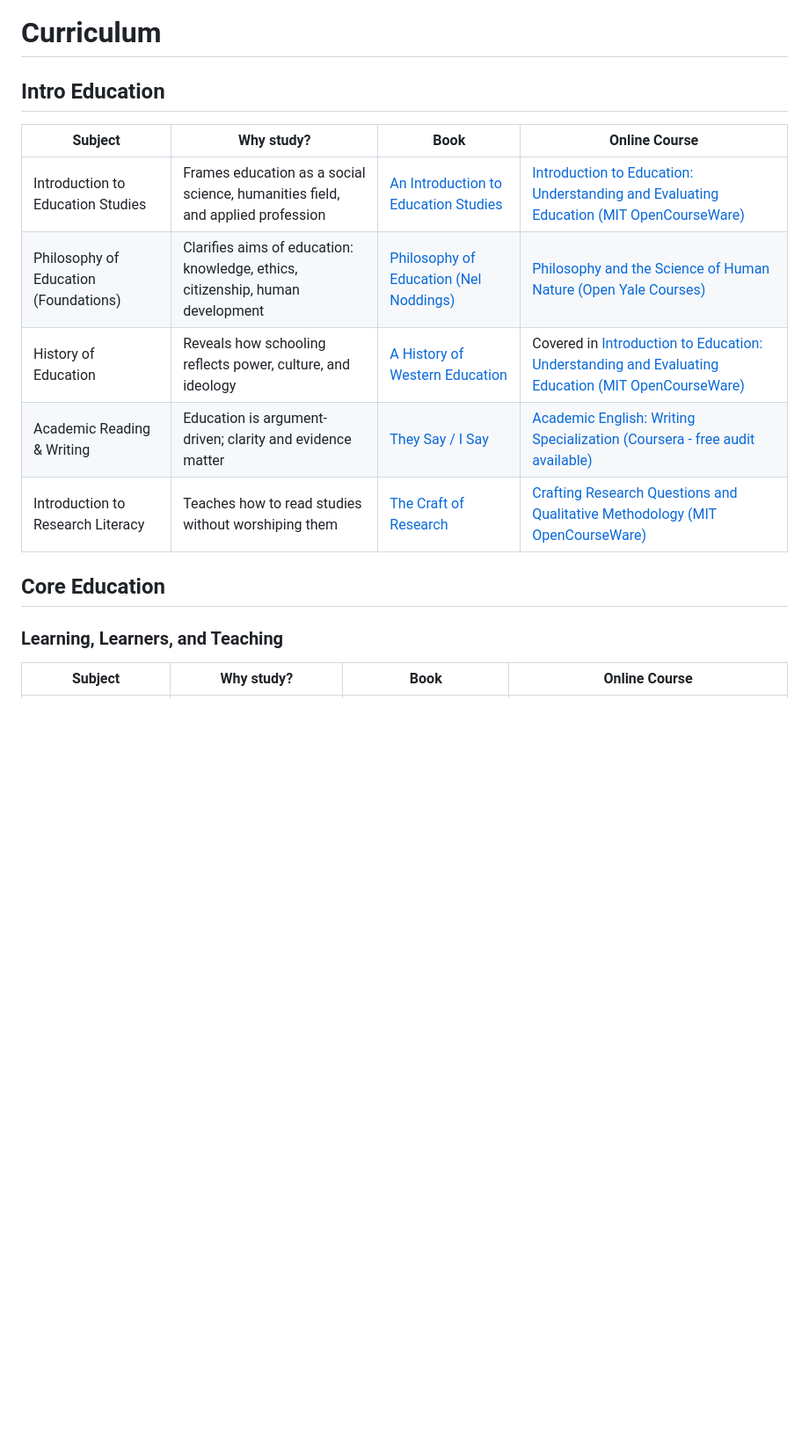
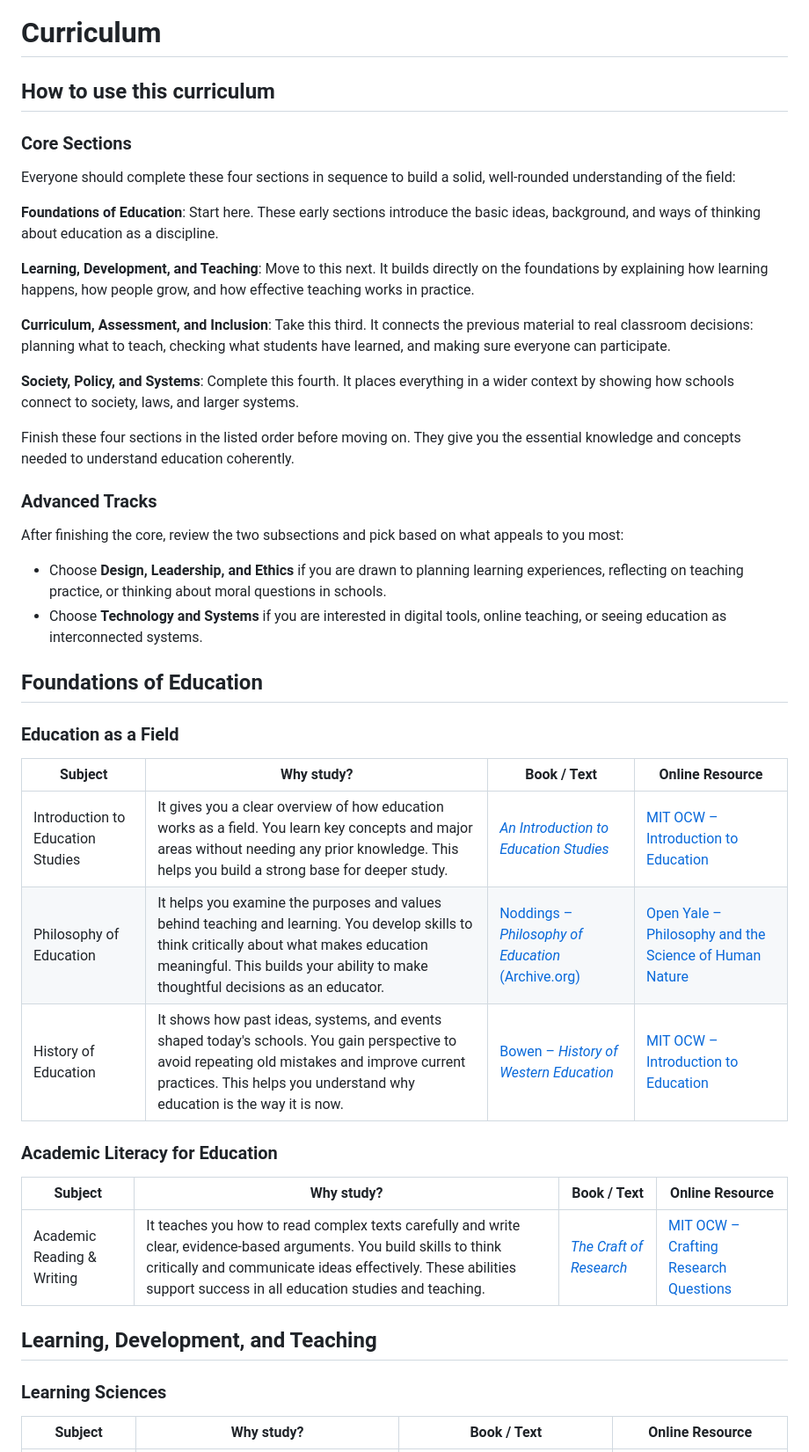
Before and after one commit to hocbigg/education, a Markdown page: README.md, the part around one of its changes. Shown at 88% size. GitHub-like rendering; blank space fills up the shorter version.

```diff
--- a/README.md
+++ b/README.md
@@ -48,19 +46,48 @@ they belong in [extras/courses](extras/courses.md), [extras/readings](extras/rea
 
 # Curriculum
 
-## Intro Education
+## How to use this curriculum
 
-| Subject | Why study? | Book | Online Course |
+### Core Sections
+
+Everyone should complete these four sections in sequence to build a solid, well-rounded understanding of the field:
+
+**Foundations of Education**: Start here. These early sections introduce the basic ideas, background, and ways of thinking about education as a discipline.
+
+**Learning, Development, and Teaching**: Move to this next. It builds directly on the foundations by explaining how learning happens, how people grow, and how effective teaching works in practice.
+
+**Curriculum, Assessment, and Inclusion**: Take this third. It connects the previous material to real classroom decisions: planning what to teach, checking what students have learned, and making sure everyone can participate.
+
+**Society, Policy, and Systems**: Complete this fourth. It places everything in a wider context by showing how schools connect to society, laws, and larger systems.
+
+Finish these four sections in the listed order before moving on. They give you the essential knowledge and concepts needed to understand education coherently.
+
+### Advanced Tracks
+
+After finishing the core, review the two subsections and pick based on what appeals to you most:
+
+- Choose **Design, Leadership, and Ethics** if you are drawn to planning learning experiences, reflecting on teaching practice, or thinking about moral questions in schools.
+- Choose **Technology and Systems** if you are interested in digital tools, online teaching, or seeing education as interconnected systems.
+
+## Foundations of Education
+
+### Education as a Field
+
+| Subject | Why study? | Book / Text | Online Resource |
 | --- | --- | --- | --- |
-| Introduction to Education Studies | Frames education as a social science, humanities field, and applied profession | [An Introduction to Education Studies](https://www.amazon.com/Introduction-Education-Studies-Continuum/dp/1847061703) | [Introduction to Education: Understanding and Evaluating Education (MIT OpenCourseWare)](https://ocw.mit.edu/courses/11-125-introduction-to-education-understanding-and-evaluating-education-spring-2009/) |
-| Philosophy of Education (Foundations) | Clarifies aims of education: knowledge, ethics, citizenship, human development | [Philosophy of Education (Nel Noddings)](https://archive.org/details/philosophyofeduc3rdenodd) | [Philosophy and the Science of Human Nature (Open Yale Courses)](https://oyc.yale.edu/philosophy/phil-181) |
-| History of Education | Reveals how schooling reflects power, culture, and ideology | [A History of Western Education](https://www.amazon.com/History-Western-Education-James-Bowen/dp/0415302919) | Covered in [Introduction to Education: Understanding and Evaluating Education (MIT OpenCourseWare)](https://ocw.mit.edu/courses/11-125-introduction-to-education-understanding-and-evaluating-education-spring-2009/) |
-| Academic Reading & Writing | Education is argument-driven; clarity and evidence matter | [They Say / I Say](https://www.amazon.com/They-Say-Academic-Writing-Fourth/dp/0393631672) | [Academic English: Writing Specialization (Coursera - free audit available)](https://www.coursera.org/specializations/academic-english) |
-| Introduction to Research Literacy | Teaches how to read studies without worshiping them | [The Craft of Research](https://www.amazon.com/Craft-Research-Fourth-Wayne-Booth/dp/022623973X) | [Crafting Research Questions and Qualitative Methodology (MIT OpenCourseWare)](https://ocw.mit.edu/courses/11-233-crafting-research-questions-and-qualitative-methodology-fall-2005/) |
+| Introduction to Education Studies | It gives you a clear overview of how education works as a field. You learn key concepts and major areas without needing any prior knowledge. This helps you build a strong base for deeper study. | [*An Introduction to Education Studies*](https://archive.org/details/introductiontoed0000bart) | [MIT OCW – Introduction to Education](https://ocw.mit.edu/courses/11-125-introduction-to-education-understanding-and-evaluating-education-spring-2009/) |
+| Philosophy of Education | It helps you examine the purposes and values behind teaching and learning. You develop skills to think critically about what makes education meaningful. This builds your ability to make thoughtful decisions as an educator. | [Noddings – *Philosophy of Education* (Archive.org)](https://archive.org/details/philosophyofeduc3rdenodd) | [Open Yale – Philosophy and the Science of Human Nature](https://oyc.yale.edu/philosophy/phil-181) |
+| History of Education | It shows how past ideas, systems, and events shaped today's schools. You gain perspective to avoid repeating old mistakes and improve current practices. This helps you understand why education is the way it is now. | [Bowen – *History of Western Education*](https://archive.org/details/historyofwestern0000bowe_h0l6) | [MIT OCW – Introduction to Education](https://ocw.mit.edu/courses/11-125-introduction-to-education-understanding-and-evaluating-education-spring-2009/) |
 
-## Core Education
+### Academic Literacy for Education
 
-### Learning, Learners, and Teaching
+| Subject | Why study? | Book / Text | Online Resource |
+| --- | --- | --- | --- |
+| Academic Reading & Writing | It teaches you how to read complex texts carefully and write clear, evidence-based arguments. You build skills to think critically and communicate ideas effectively. These abilities support success in all education studies and teaching. | [*The Craft of Research*](https://archive.org/details/craftofresearch0000boot) | [MIT OCW – Crafting Research Questions](https://ocw.mit.edu/courses/11-233-crafting-research-questions-and-qualitative-methodology-fall-2005/) |
 
-| Subject | Why study? | Book | Online Course |
+## Learning, Development, and Teaching
+
+### Learning Sciences
+
+| Subject | Why study? | Book / Text | Online Resource |
 | --- | --- | --- | --- |
```
Also changed, not shown: other parts of README.md (+44 -42 lines).
